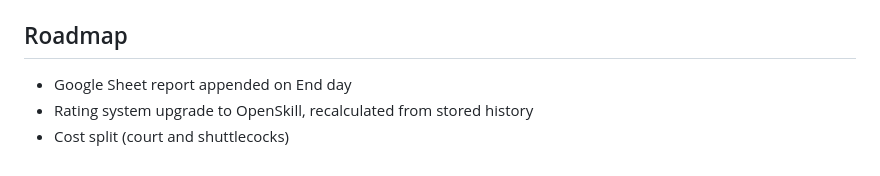
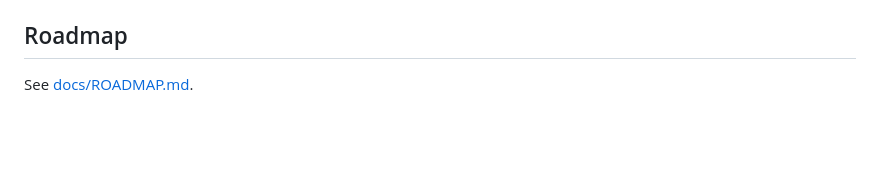
Before and after one commit to kasidito/badminton-matchmaker, a Markdown page: README.md, the part around the change. GitHub-like rendering; blank space fills up the shorter version.

```diff
--- a/README.md
+++ b/README.md
@@ -89,6 +89,4 @@ npm run e2e           # both UI runs against the fake Supabase (needs Playwright
 
 ## Roadmap
 
-- Google Sheet report appended on End day
-- Rating system upgrade to OpenSkill, recalculated from stored history
-- Cost split (court and shuttlecocks)
+See [docs/ROADMAP.md](docs/ROADMAP.md).
```
Also changed, not shown: docs/ROADMAP.md (added, +38 -0 lines).
